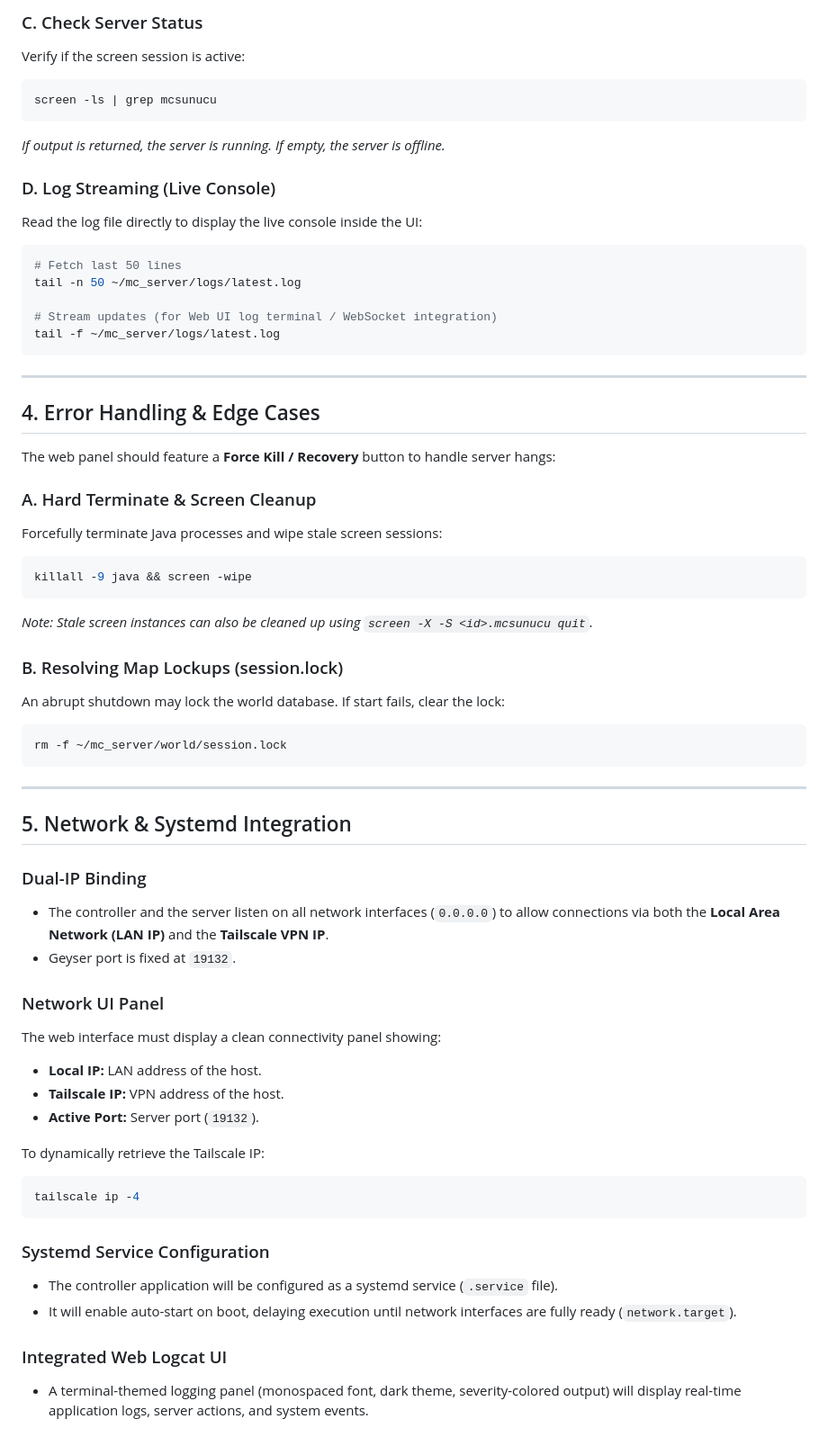
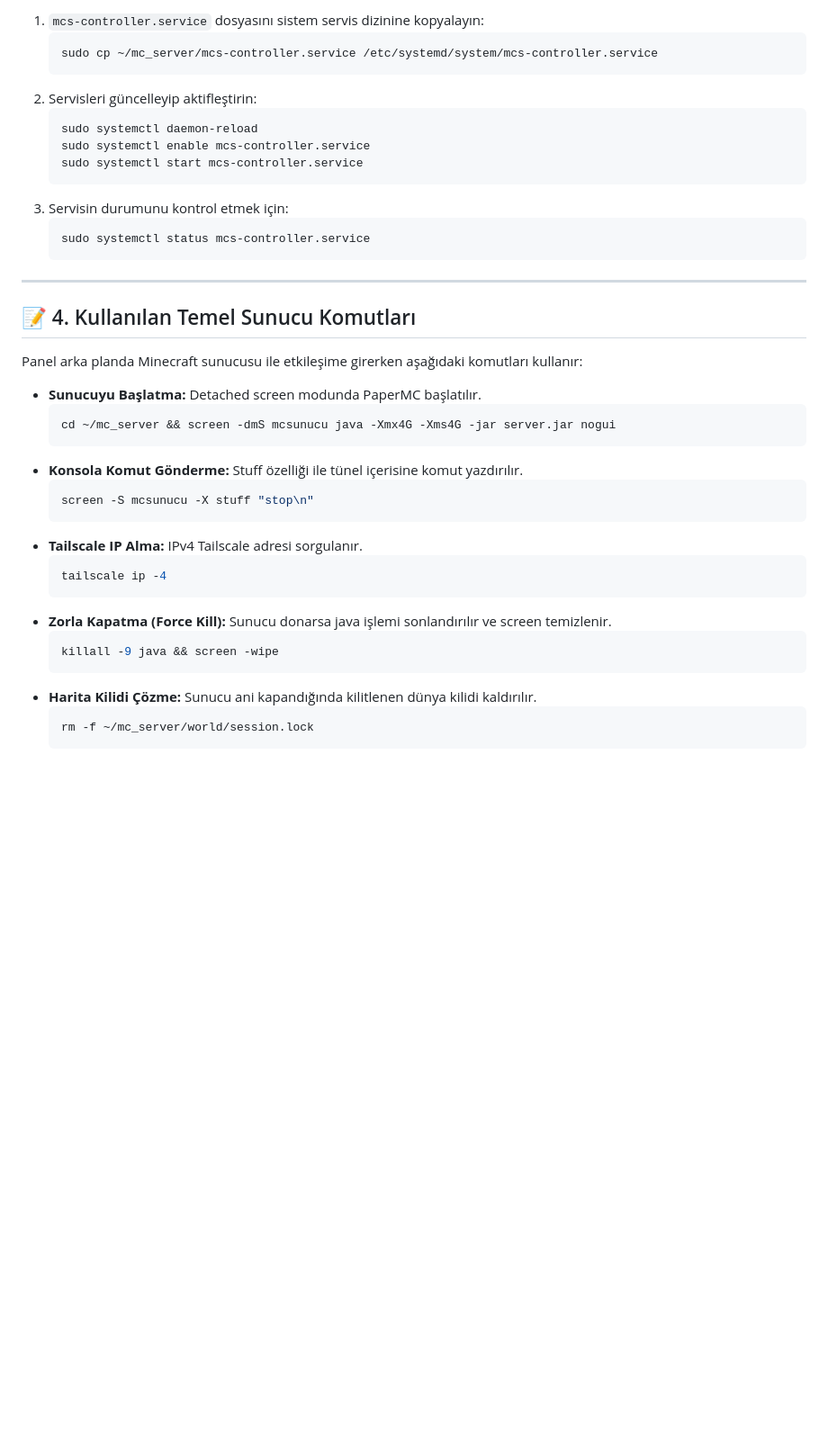
Before and after one commit to emrullah-enis-ctnky/Minecraft-Server-Controller, a Markdown page: README.md, the part around one of its changes. Shown at 90% size. GitHub-like rendering; blank space fills up the shorter version.

````diff
--- a/README.md
+++ b/README.md
@@ -74,61 +53,41 @@ screen -S mcsunucu -X stuff "time set day\n"
-### C. Check Server Status
-Verify if the screen session is active:
-```bash
-screen -ls | grep mcsunucu
-```
-*If output is returned, the server is running. If empty, the server is offline.*
-
-### D. Log Streaming (Live Console)
-Read the log file directly to display the live console inside the UI:
-```bash
-# Fetch last 50 lines
-tail -n 50 ~/mc_server/logs/latest.log
-
-# Stream updates (for Web UI log terminal / WebSocket integration)
-tail -f ~/mc_server/logs/latest.log
-```
+1. `mcs-controller.service` dosyasını sistem servis dizinine kopyalayın:
+   ```bash
+   sudo cp ~/mc_server/mcs-controller.service /etc/systemd/system/mcs-controller.service
+   ```
+2. Servisleri güncelleyip aktifleştirin:
+   ```bash
+   sudo systemctl daemon-reload
+   sudo systemctl enable mcs-controller.service
+   sudo systemctl start mcs-controller.service
+   ```
+3. Servisin durumunu kontrol etmek için:
+   ```bash
+   sudo systemctl status mcs-controller.service
+   ```
 
 ---
 
-## 4. Error Handling & Edge Cases
+## 📝 4. Kullanılan Temel Sunucu Komutları
 
-The web panel should feature a **Force Kill / Recovery** button to handle server hangs:
+Panel arka planda Minecraft sunucusu ile etkileşime girerken aşağıdaki komutları kullanır:
 
-### A. Hard Terminate & Screen Cleanup
-Forcefully terminate Java processes and wipe stale screen sessions:
-```bash
-killall -9 java && screen -wipe
-```
-*Note: Stale screen instances can also be cleaned up using `screen -X -S <id>.mcsunucu quit`.*
-
-### B. Resolving Map Lockups (session.lock)
-An abrupt shutdown may lock the world database. If start fails, clear the lock:
-```bash
-rm -f ~/mc_server/world/session.lock
-```
-
----
-
-## 5. Network & Systemd Integration
-
-### Dual-IP Binding
-* The controller and the server listen on all network interfaces (`0.0.0.0`) to allow connections via both the **Local Area Network (LAN IP)** and the **Tailscale VPN IP**.
-* Geyser port is fixed at `19132`.
-
-### Network UI Panel
-The web interface must display a clean connectivity panel showing:
-* **Local IP:** LAN address of the host.
-* **Tailscale IP:** VPN address of the host.
-* **Active Port:** Server port (`19132`).
-
-To dynamically retrieve the Tailscale IP:
-```bash
-tailscale ip -4
-```
-
-### Systemd Service Configuration
-* The controller application will be configured as a systemd service (`.service` file).
-* It will enable auto-start on boot, delaying execution until network interfaces are fully ready (`network.target`).
-
-### Integrated Web Logcat UI
-* A terminal-themed logging panel (monospaced font, dark theme, severity-colored output) will display real-time application logs, server actions, and system events.
+* **Sunucuyu Başlatma:** Detached screen modunda PaperMC başlatılır.
+  ```bash
+  cd ~/mc_server && screen -dmS mcsunucu java -Xmx4G -Xms4G -jar server.jar nogui
+  ```
+* **Konsola Komut Gönderme:** Stuff özelliği ile tünel içerisine komut yazdırılır.
+  ```bash
+  screen -S mcsunucu -X stuff "stop\n"
+  ```
+* **Tailscale IP Alma:** IPv4 Tailscale adresi sorgulanır.
+  ```bash
+  tailscale ip -4
+  ```
+* **Zorla Kapatma (Force Kill):** Sunucu donarsa java işlemi sonlandırılır ve screen temizlenir.
+  ```bash
+  killall -9 java && screen -wipe
+  ```
+* **Harita Kilidi Çözme:** Sunucu ani kapandığında kilitlenen dünya kilidi kaldırılır.
+  ```bash
+  rm -f ~/mc_server/world/session.lock
+  ```
````
Also changed, not shown: other parts of README.md (+35 -56 lines).
